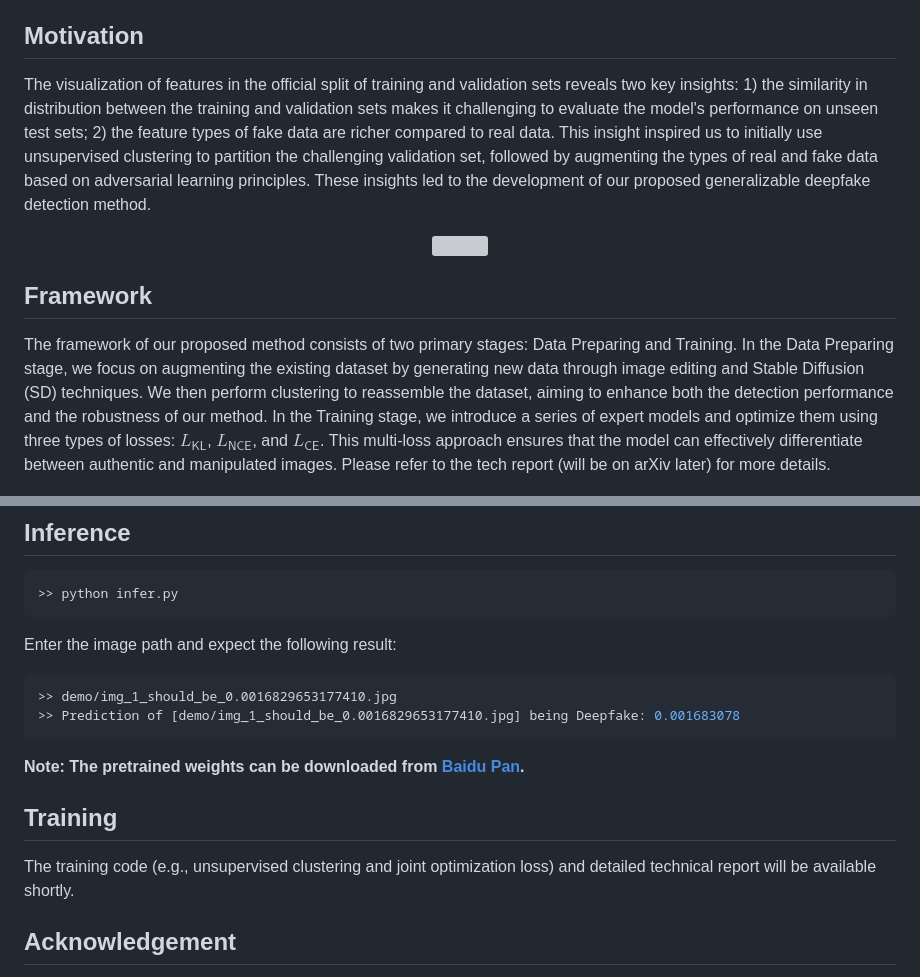
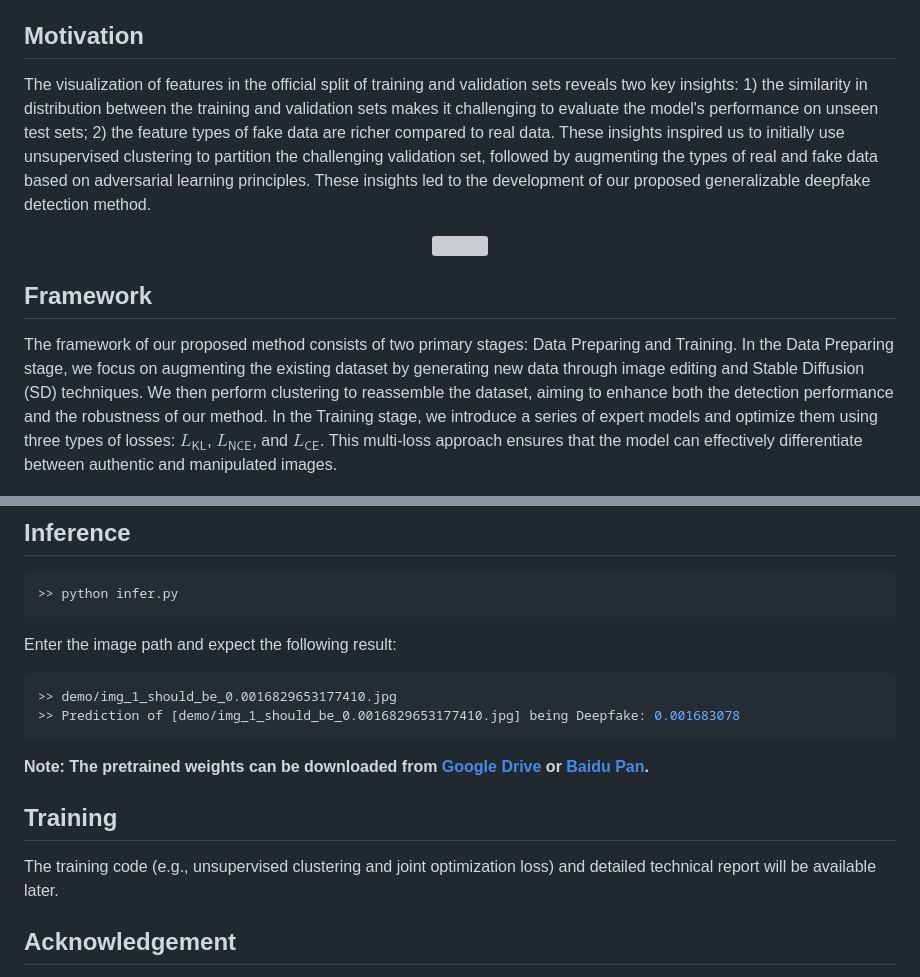
Before and after one commit to HighwayWu/DeepFakeDefenders, a Markdown page: README.md, 2 parts joined by grey strips. GitHub-like rendering; grey boxes are pictures that could not be loaded.

````diff
--- a/README.md
+++ b/README.md
@@ -17,7 +17,7 @@
 
 
 ## Motivation
-The visualization of features in the official split of training and validation sets reveals two key insights: 1) the similarity in distribution between the training and validation sets makes it challenging to evaluate the model's performance on unseen test sets; 2) the feature types of fake data are richer compared to real data. This insight inspired us to initially use unsupervised clustering to partition the challenging validation set, followed by augmenting the types of real and fake data based on adversarial learning principles. These insights led to the development of our proposed generalizable deepfake detection method.
+The visualization of features in the official split of training and validation sets reveals two key insights: 1) the similarity in distribution between the training and validation sets makes it challenging to evaluate the model's performance on unseen test sets; 2) the feature types of fake data are richer compared to real data. These insights inspired us to initially use unsupervised clustering to partition the challenging validation set, followed by augmenting the types of real and fake data based on adversarial learning principles. These insights led to the development of our proposed generalizable deepfake detection method.
 
 <p align='center'>
   <img src='https://github.com/HighwayWu/DeepFakeDefenders/blob/main/imgs/motivation.jpg' width='850'/>
@@ -25,7 +25,7 @@ The visualization of features in the official split of training and validation s
 
 
 ## Framework
-The framework of our proposed method consists of two primary stages: Data Preparing and Training. In the Data Preparing stage, we focus on augmenting the existing dataset by generating new data through image editing and Stable Diffusion (SD) techniques. We then perform clustering to reassemble the dataset, aiming to enhance both the detection performance and the robustness of our method. In the Training stage, we introduce a series of expert models and optimize them using three types of losses: $L_{\mathsf{KL}}$, $L_{\mathsf{NCE}}$, and $L_{\mathsf{CE}}$. This multi-loss approach ensures that the model can effectively differentiate between authentic and manipulated images. Please refer to the tech report (will be on arXiv later) for more details.
+The framework of our proposed method consists of two primary stages: Data Preparing and Training. In the Data Preparing stage, we focus on augmenting the existing dataset by generating new data through image editing and Stable Diffusion (SD) techniques. We then perform clustering to reassemble the dataset, aiming to enhance both the detection performance and the robustness of our method. In the Training stage, we introduce a series of expert models and optimize them using three types of losses: $L_{\mathsf{KL}}$, $L_{\mathsf{NCE}}$, and $L_{\mathsf{CE}}$. This multi-loss approach ensures that the model can effectively differentiate between authentic and manipulated images.
 
 <p align='center'>
   <img src='https://github.com/HighwayWu/DeepFakeDefenders/blob/main/imgs/framework.jpg' width='850'/>
@@ -50,10 +50,10 @@ Enter the image path and expect the following result:
 >> Prediction of [demo/img_1_should_be_0.0016829653177410.jpg] being Deepfake: 0.001683078
 ```
 
-**Note: The pretrained weights can be downloaded from [Baidu Pan](https://pan.baidu.com/s/1hh6Rub60T7UXok5rqACffQ?pwd=gxu5).**
+**Note: The pretrained weights can be downloaded from [Google Drive](https://drive.google.com/drive/folders/1OQkkBn-Wv9PTHaxhXs_JF1IdkIES64pm?usp=sharing) or [Baidu Pan](https://pan.baidu.com/s/1hh6Rub60T7UXok5rqACffQ?pwd=gxu5).**
 
 ## Training
-The training code (e.g., unsupervised clustering and joint optimization loss) and detailed technical report will be available shortly.
+The training code (e.g., unsupervised clustering and joint optimization loss) and detailed technical report will be available later.
 
 ## Acknowledgement
 - THIS WORK WAS PERFORMED IN PART AT SICC WHICH IS SUPPORTED BY SKL-IOTSC, UNIVERSITY OF MACAU.
````
